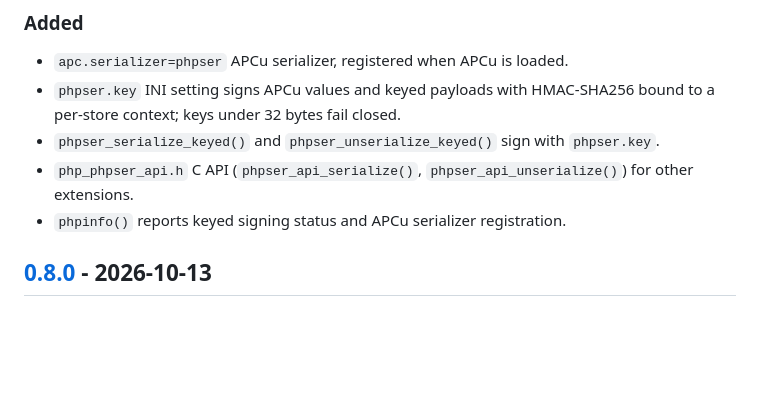
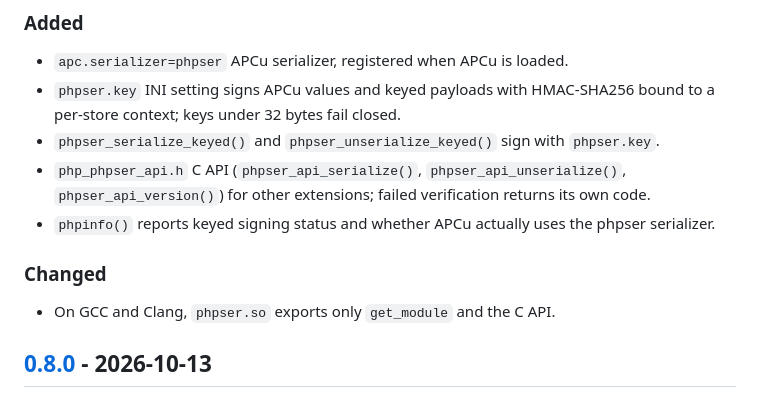
Before and after one commit to iliaal/phpser, a Markdown page: CHANGELOG.md, the part around the change. GitHub-like rendering; blank space fills up the shorter version.

```diff
--- a/CHANGELOG.md
+++ b/CHANGELOG.md
@@ -12,8 +12,12 @@ and this project adheres to [Semantic Versioning](https://semver.org/spec/v2.0.0
 - `apc.serializer=phpser` APCu serializer, registered when APCu is loaded.
 - `phpser.key` INI setting signs APCu values and keyed payloads with HMAC-SHA256 bound to a per-store context; keys under 32 bytes fail closed.
 - `phpser_serialize_keyed()` and `phpser_unserialize_keyed()` sign with `phpser.key`.
-- `php_phpser_api.h` C API (`phpser_api_serialize()`, `phpser_api_unserialize()`) for other extensions.
-- `phpinfo()` reports keyed signing status and APCu serializer registration.
+- `php_phpser_api.h` C API (`phpser_api_serialize()`, `phpser_api_unserialize()`, `phpser_api_version()`) for other extensions; failed verification returns its own code.
+- `phpinfo()` reports keyed signing status and whether APCu actually uses the phpser serializer.
+
+### Changed
+
+- On GCC and Clang, `phpser.so` exports only `get_module` and the C API.
 
 ## [0.8.0] - 2026-10-13
 
```
Also changed, not shown: README.md (+38 -18 lines), SECURITY.md (+25 -11 lines).
